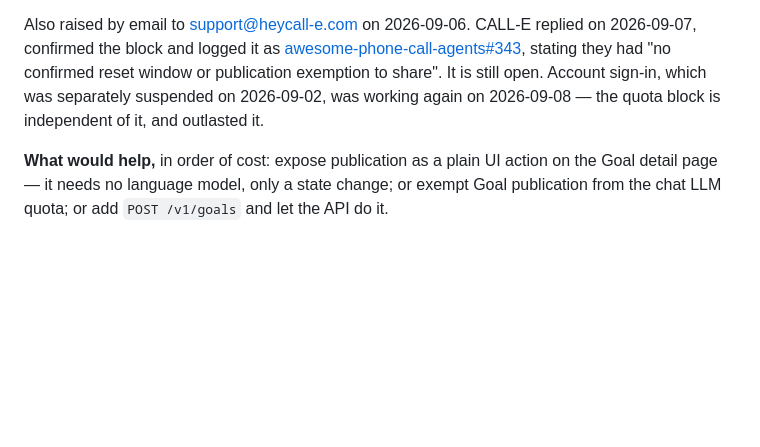
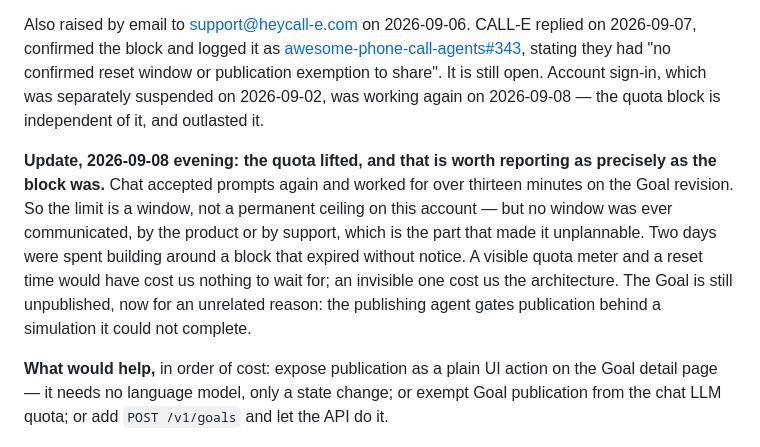
Before and after one commit to edycutjong/countercall, a Markdown page: FEEDBACK.md, the part around the change. Drawn GitHub-style; blank space fills up the shorter version.

Commit message:
docs(feedback): the quota lifted without notice, which is the actual finding
Finding 5 said the chat agent returns the LLM usage limit on every turn including
the first of a fresh session. On the evening of 2026-09-08 it did not: chat
accepted prompts and worked for over thirteen minutes. Left unqualified, the
finding would have been false on a judged surface by the time anyone read it.

The correction does not weaken the report, it sharpens it. The defect was never
that a quota exists. It is that no window, meter or reset time is published
anywhere, so a limit that turned out to be temporary was indistinguishable from a
permanent one, and two days of work went into routing around it. That is the thing
worth fixing, and it is cheaper to fix than the quota itself.

```diff
--- a/FEEDBACK.md
+++ b/FEEDBACK.md
@@ -193,6 +193,15 @@ stating they had "no confirmed reset window or publication exemption to share".
 open. Account sign-in, which was separately suspended on 2026-09-02, was working again on
 2026-09-08 — the quota block is independent of it, and outlasted it.
 
+**Update, 2026-09-08 evening: the quota lifted, and that is worth reporting as precisely as
+the block was.** Chat accepted prompts again and worked for over thirteen minutes on the Goal
+revision. So the limit is a window, not a permanent ceiling on this account — but no window
+was ever communicated, by the product or by support, which is the part that made it
+unplannable. Two days were spent building around a block that expired without notice. A
+visible quota meter and a reset time would have cost us nothing to wait for; an invisible one
+cost us the architecture. The Goal is still unpublished, now for an unrelated reason: the
+publishing agent gates publication behind a simulation it could not complete.
+
 **What would help,** in order of cost: expose publication as a plain UI action on the Goal
 detail page — it needs no language model, only a state change; or exempt Goal publication from
 the chat LLM quota; or add `POST /v1/goals` and let the API do it.
```
